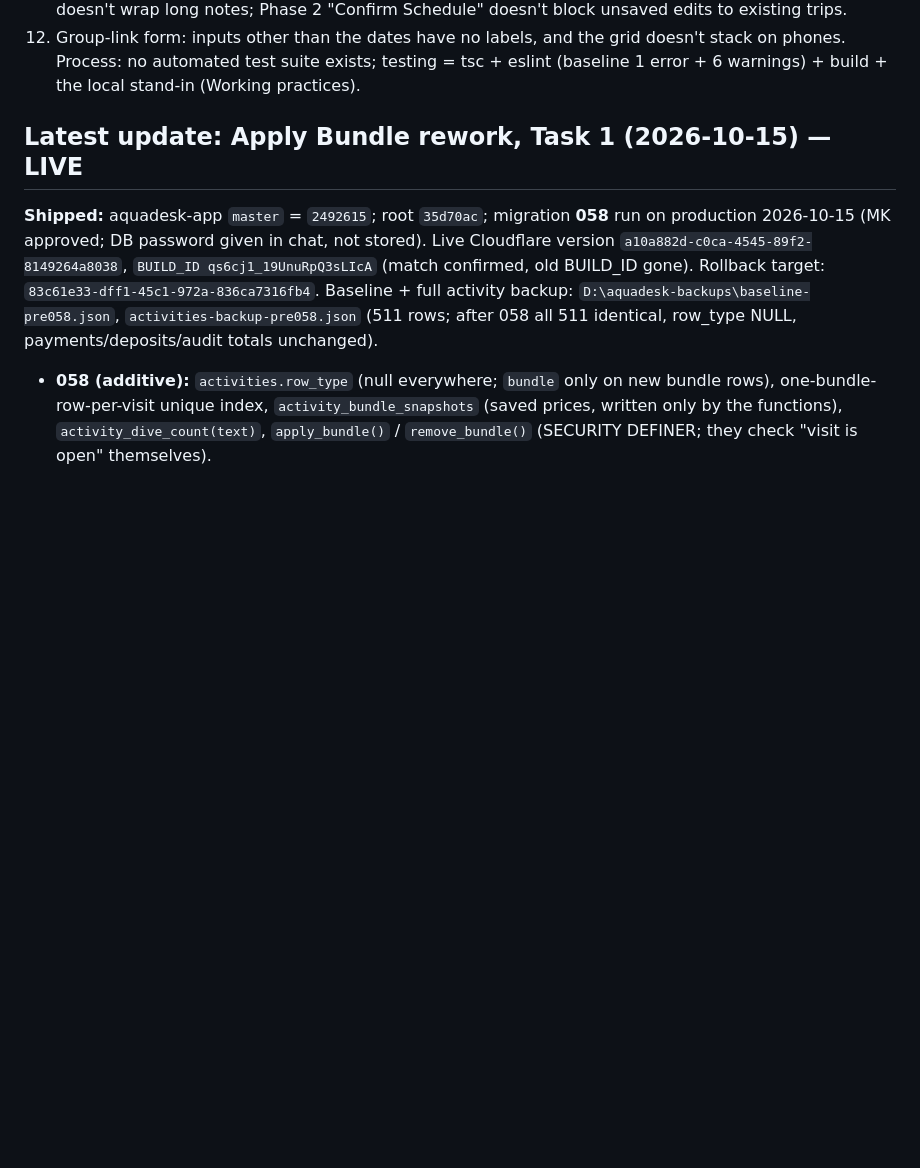
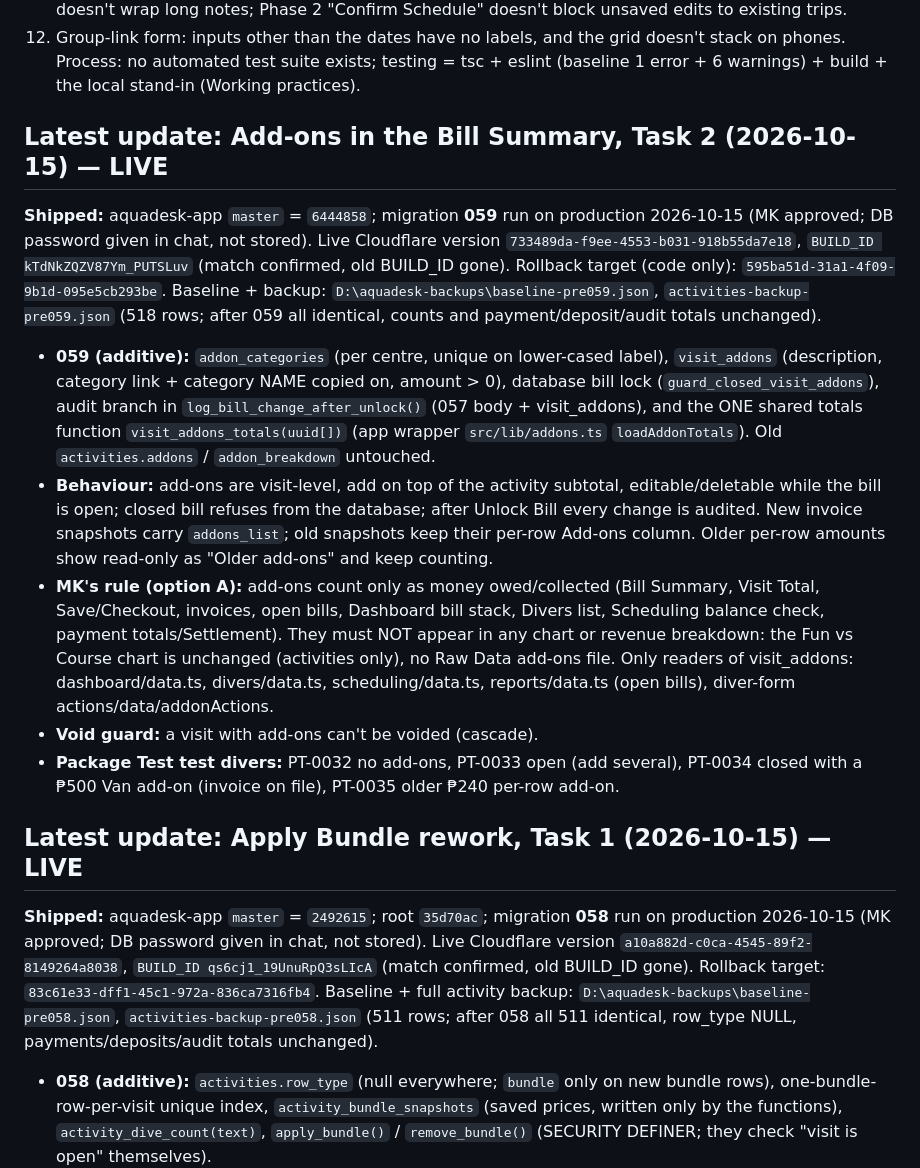
Before and after one commit to aquadeskonlinesolutions/aquadesk-rebuild, a Markdown page: CLAUDE.md, the part around the change. Rendered like a GitHub page; blank space fills up the shorter version.

Commit message:
Update CLAUDE.md: Task 2 (add-ons) live
Co-Authored-By: Claude Sonnet 5.5 <noreply@anthropic.com>

```diff
--- a/CLAUDE.md
+++ b/CLAUDE.md
@@ -272,6 +272,39 @@ UI:
     grid doesn't stack on phones.
 Process: no automated test suite exists; testing = tsc + eslint (baseline
 1 error + 6 warnings) + build + the local stand-in (Working practices).
+
+## Latest update: Add-ons in the Bill Summary, Task 2 (2026-10-15) — LIVE
+
+**Shipped:** aquadesk-app `master` = `6444858`; migration **059** run on
+production 2026-10-15 (MK approved; DB password given in chat, not stored).
+Live Cloudflare version `733489da-f9ee-4553-b031-918b55da7e18`,
+`BUILD_ID kTdNkZQZV87Ym_PUTSLuv` (match confirmed, old BUILD_ID gone).
+Rollback target (code only): `595ba51d-31a1-4f09-9b1d-095e5cb293be`.
+Baseline + backup: `D:\aquadesk-backups\baseline-pre059.json`,
+`activities-backup-pre059.json` (518 rows; after 059 all identical, counts and
+payment/deposit/audit totals unchanged).
+- **059 (additive):** `addon_categories` (per centre, unique on lower-cased
+  label), `visit_addons` (description, category link + category NAME copied on,
+  amount > 0), database bill lock (`guard_closed_visit_addons`), audit branch in
+  `log_bill_change_after_unlock()` (057 body + visit_addons), and the ONE shared
+  totals function `visit_addons_totals(uuid[])` (app wrapper `src/lib/addons.ts`
+  `loadAddonTotals`). Old `activities.addons` / `addon_breakdown` untouched.
+- **Behaviour:** add-ons are visit-level, add on top of the activity subtotal,
+  editable/deletable while the bill is open; closed bill refuses from the
+  database; after Unlock Bill every change is audited. New invoice snapshots
+  carry `addons_list`; old snapshots keep their per-row Add-ons column. Older
+  per-row amounts show read-only as "Older add-ons" and keep counting.
+- **MK's rule (option A):** add-ons count only as money owed/collected (Bill
+  Summary, Visit Total, Save/Checkout, invoices, open bills, Dashboard bill
+  stack, Divers list, Scheduling balance check, payment totals/Settlement). They
+  must NOT appear in any chart or revenue breakdown: the Fun vs Course chart is
+  unchanged (activities only), no Raw Data add-ons file. Only readers of
+  visit_addons: dashboard/data.ts, divers/data.ts, scheduling/data.ts,
+  reports/data.ts (open bills), diver-form actions/data/addonActions.
+- **Void guard:** a visit with add-ons can't be voided (cascade).
+- **Package Test test divers:** PT-0032 no add-ons, PT-0033 open (add several),
+  PT-0034 closed with a ₱500 Van add-on (invoice on file), PT-0035 older ₱240
+  per-row add-on.
 
 ## Latest update: Apply Bundle rework, Task 1 (2026-10-15) — LIVE
 
```
